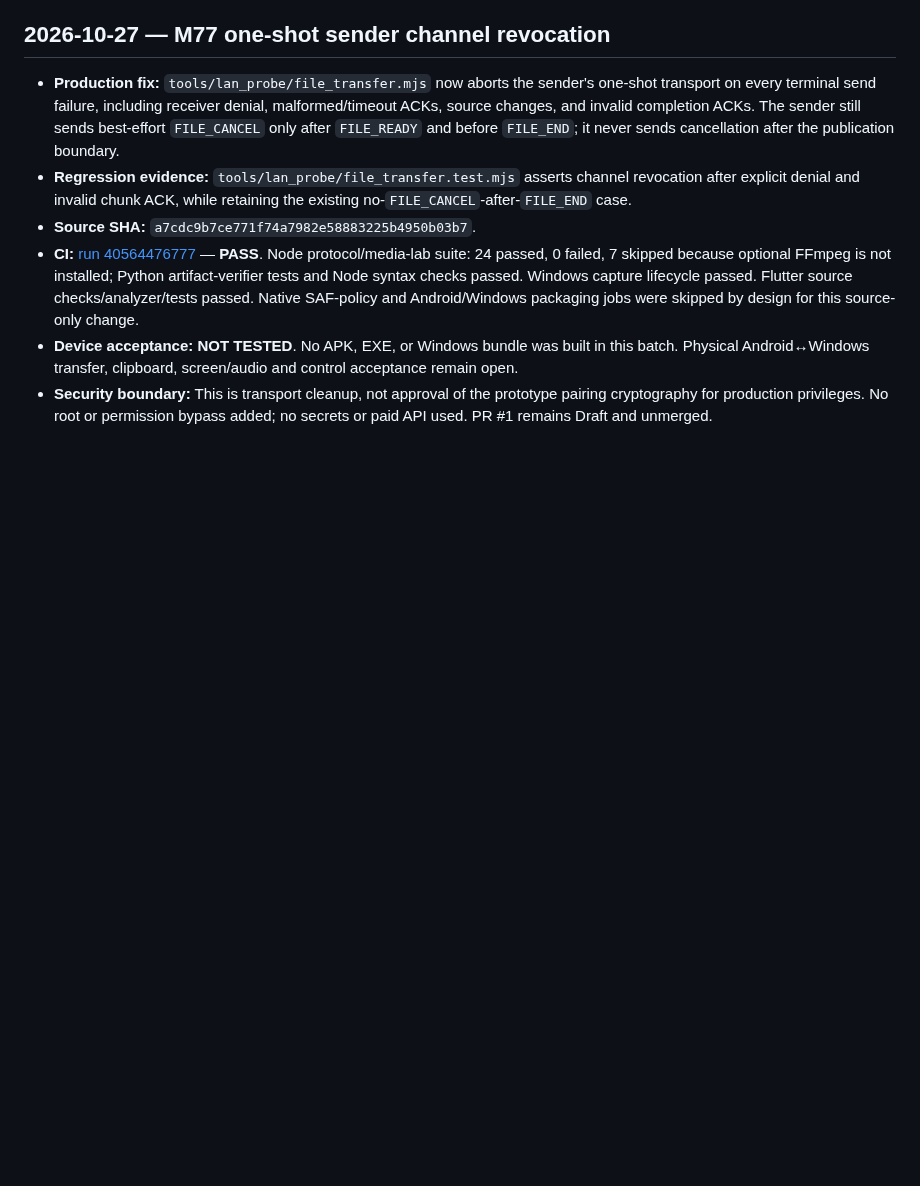
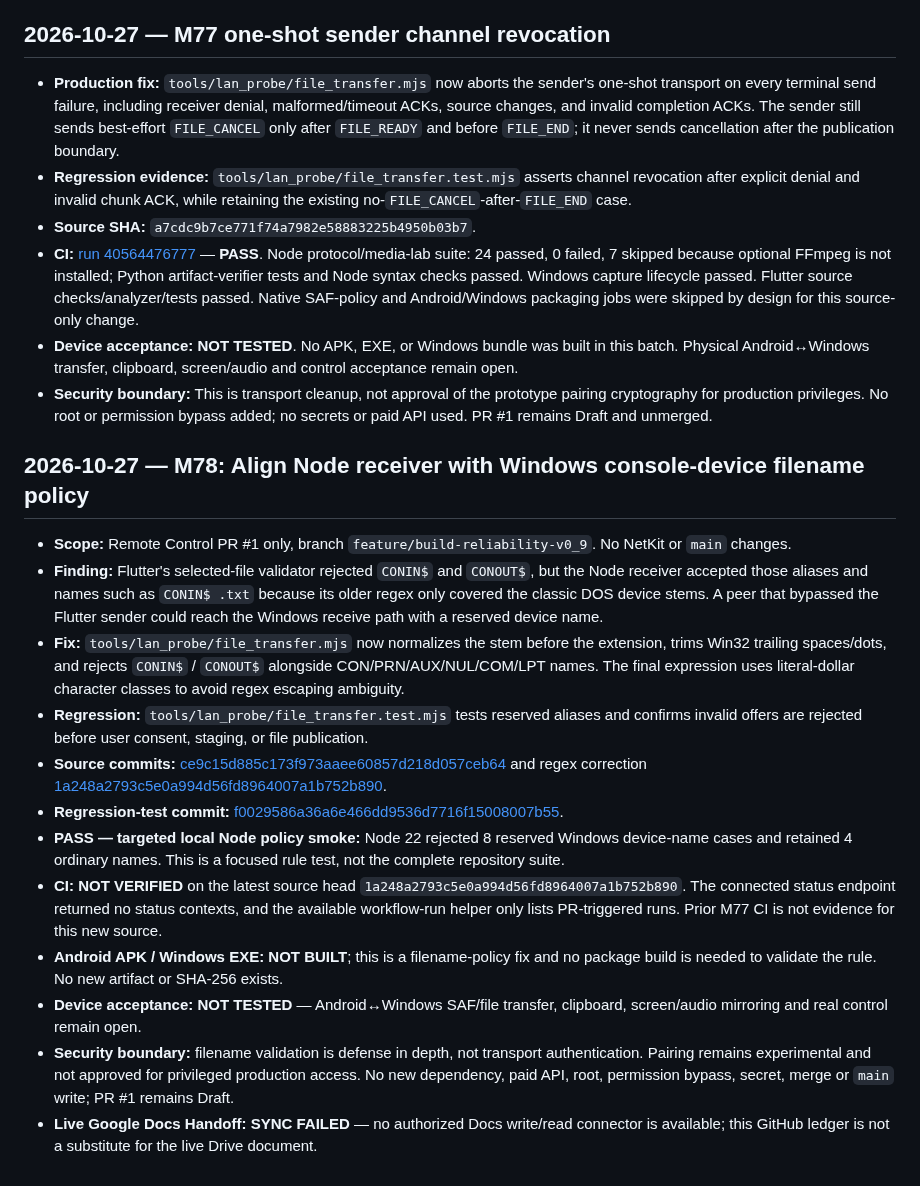
Before and after one commit to amroalhamedi2022-hue/Remote-Control, a Markdown page: docs/AUTONOMOUS_ACCEPTANCE.md, the part around the change. Rendered like a GitHub page; blank space fills up the shorter version.

Commit message:
docs(remote): record M78 Windows device-name parity

```diff
--- a/docs/AUTONOMOUS_ACCEPTANCE.md
+++ b/docs/AUTONOMOUS_ACCEPTANCE.md
@@ -489,3 +489,18 @@ No merge, no `main` changes, no new dependency, and no paid API.
 - **CI:** [run 40564476777](https://github.com/amroalhamedi2022-hue/Remote-Control/actions/runs/40564476777) — **PASS**. Node protocol/media-lab suite: 24 passed, 0 failed, 7 skipped because optional FFmpeg is not installed; Python artifact-verifier tests and Node syntax checks passed. Windows capture lifecycle passed. Flutter source checks/analyzer/tests passed. Native SAF-policy and Android/Windows packaging jobs were skipped by design for this source-only change.
 - **Device acceptance:** **NOT TESTED**. No APK, EXE, or Windows bundle was built in this batch. Physical Android↔Windows transfer, clipboard, screen/audio and control acceptance remain open.
 - **Security boundary:** This is transport cleanup, not approval of the prototype pairing cryptography for production privileges. No root or permission bypass added; no secrets or paid API used. PR #1 remains Draft and unmerged.
+
+## 2026-10-27 — M78: Align Node receiver with Windows console-device filename policy
+
+- **Scope:** Remote Control PR #1 only, branch `feature/build-reliability-v0_9`. No NetKit or `main` changes.
+- **Finding:** Flutter's selected-file validator rejected `CONIN$` and `CONOUT$`, but the Node receiver accepted those aliases and names such as `CONIN$ .txt` because its older regex only covered the classic DOS device stems. A peer that bypassed the Flutter sender could reach the Windows receive path with a reserved device name.
+- **Fix:** `tools/lan_probe/file_transfer.mjs` now normalizes the stem before the extension, trims Win32 trailing spaces/dots, and rejects `CONIN$` / `CONOUT$` alongside CON/PRN/AUX/NUL/COM/LPT names. The final expression uses literal-dollar character classes to avoid regex escaping ambiguity.
+- **Regression:** `tools/lan_probe/file_transfer.test.mjs` tests reserved aliases and confirms invalid offers are rejected before user consent, staging, or file publication.
+- **Source commits:** [ce9c15d885c173f973aaee60857d218d057ceb64](https://github.com/amroalhamedi2022-hue/Remote-Control/commit/ce9c15d885c173f973aaee60857d218d057ceb64) and regex correction [1a248a2793c5e0a994d56fd8964007a1b752b890](https://github.com/amroalhamedi2022-hue/Remote-Control/commit/1a248a2793c5e0a994d56fd8964007a1b752b890).
+- **Regression-test commit:** [f0029586a36a6e466dd9536d7716f15008007b55](https://github.com/amroalhamedi2022-hue/Remote-Control/commit/f0029586a36a6e466dd9536d7716f15008007b55).
+- **PASS — targeted local Node policy smoke:** Node 22 rejected 8 reserved Windows device-name cases and retained 4 ordinary names. This is a focused rule test, not the complete repository suite.
+- **CI:** **NOT VERIFIED** on the latest source head `1a248a2793c5e0a994d56fd8964007a1b752b890`. The connected status endpoint returned no status contexts, and the available workflow-run helper only lists PR-triggered runs. Prior M77 CI is not evidence for this new source.
+- **Android APK / Windows EXE:** **NOT BUILT**; this is a filename-policy fix and no package build is needed to validate the rule. No new artifact or SHA-256 exists.
+- **Device acceptance:** **NOT TESTED** — Android↔Windows SAF/file transfer, clipboard, screen/audio mirroring and real control remain open.
+- **Security boundary:** filename validation is defense in depth, not transport authentication. Pairing remains experimental and not approved for privileged production access. No new dependency, paid API, root, permission bypass, secret, merge or `main` write; PR #1 remains Draft.
+- **Live Google Docs Handoff:** **SYNC FAILED** — no authorized Docs write/read connector is available; this GitHub ledger is not a substitute for the live Drive document.
```
